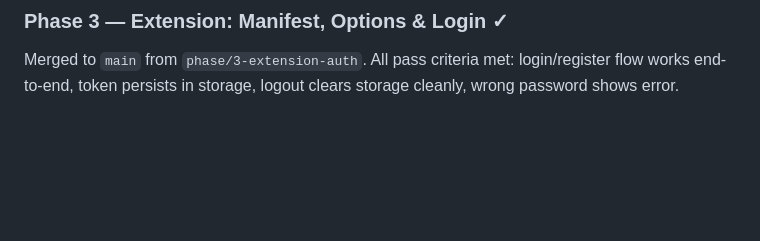
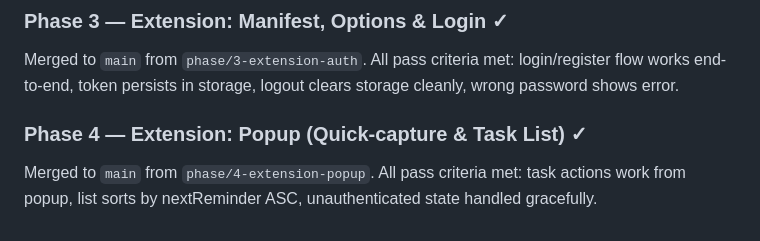
Before and after one commit to JohnDeegs/synapse, a Markdown page: tasks.md, the part around one of its changes. Drawn GitHub-style; blank space fills up the shorter version.

Commit message:
claude: mark Phase 4 complete in tasks.md

```diff
--- a/tasks.md
+++ b/tasks.md
@@ -225,3 +225,6 @@ All pass criteria met: SRS formula caps at 5×, completed tasks hidden from list
 
 ### Phase 3 — Extension: Manifest, Options & Login ✓
 Merged to `main` from `phase/3-extension-auth`. All pass criteria met: login/register flow works end-to-end, token persists in storage, logout clears storage cleanly, wrong password shows error.
+
+### Phase 4 — Extension: Popup (Quick-capture & Task List) ✓
+Merged to `main` from `phase/4-extension-popup`. All pass criteria met: task actions work from popup, list sorts by nextReminder ASC, unauthenticated state handled gracefully.
```
Also changed, not shown: other parts of tasks.md (+2 -2 lines).
